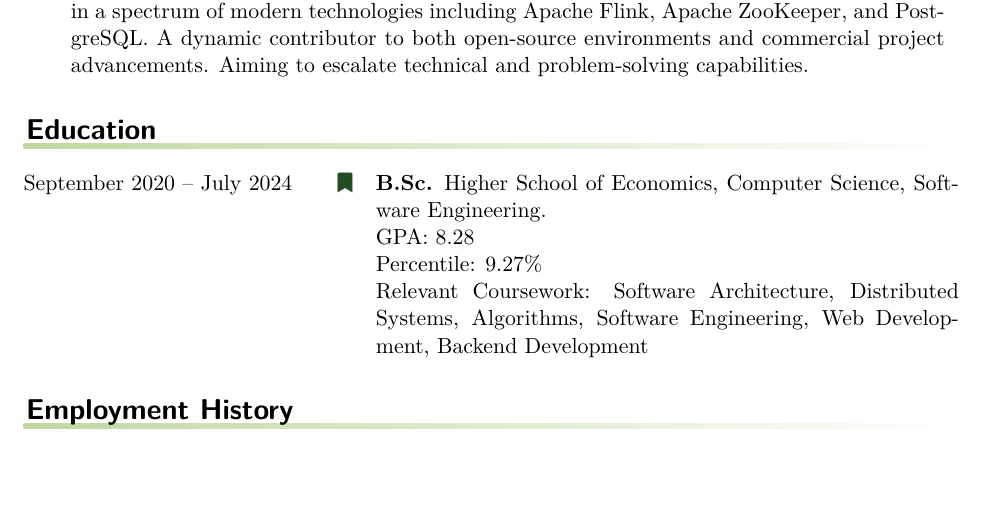
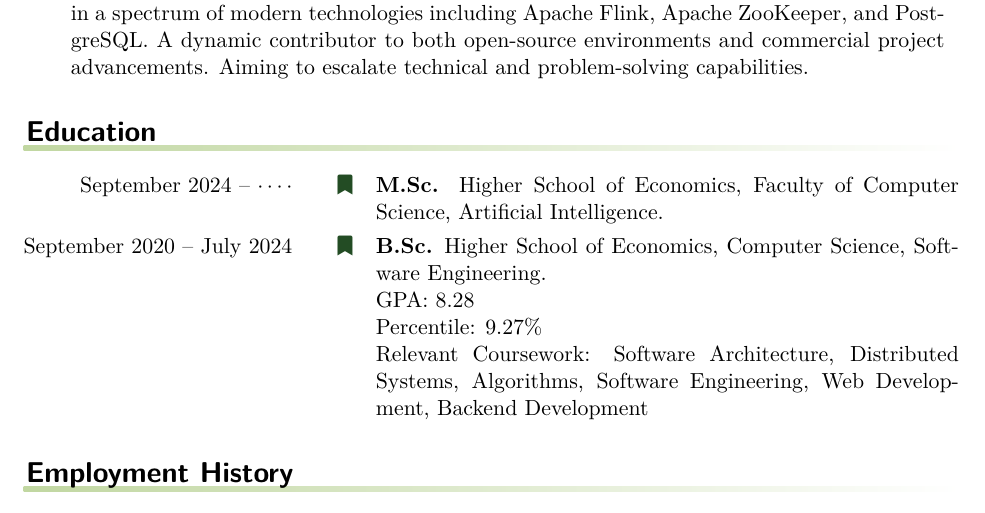
Before and after one commit to TheSeems/cv, a LaTeX CV (src/cv-llt.tex, which reads src/education.tex): part of page 1 of 2, cut so that both start at the same text, the shorter picture padded with empty space. Compiled offline with pdfLaTeX.

Commit message:
Actualize edu info

```diff
--- a/src/education.tex
+++ b/src/education.tex
@@ -1,4 +1,6 @@
 \begin{rubric}{Education}
+\entry*[September 2024 -- $\cdots\cdot$]%
+	\textbf{M.Sc.} Higher School of Economics, Faculty of Computer Science, Artificial Intelligence.
 \entry*[September 2020 -- July 2024]%
 	\textbf{B.Sc.} Higher School of Economics, Computer Science, Software Engineering.
 	\par GPA: 8.28
```
